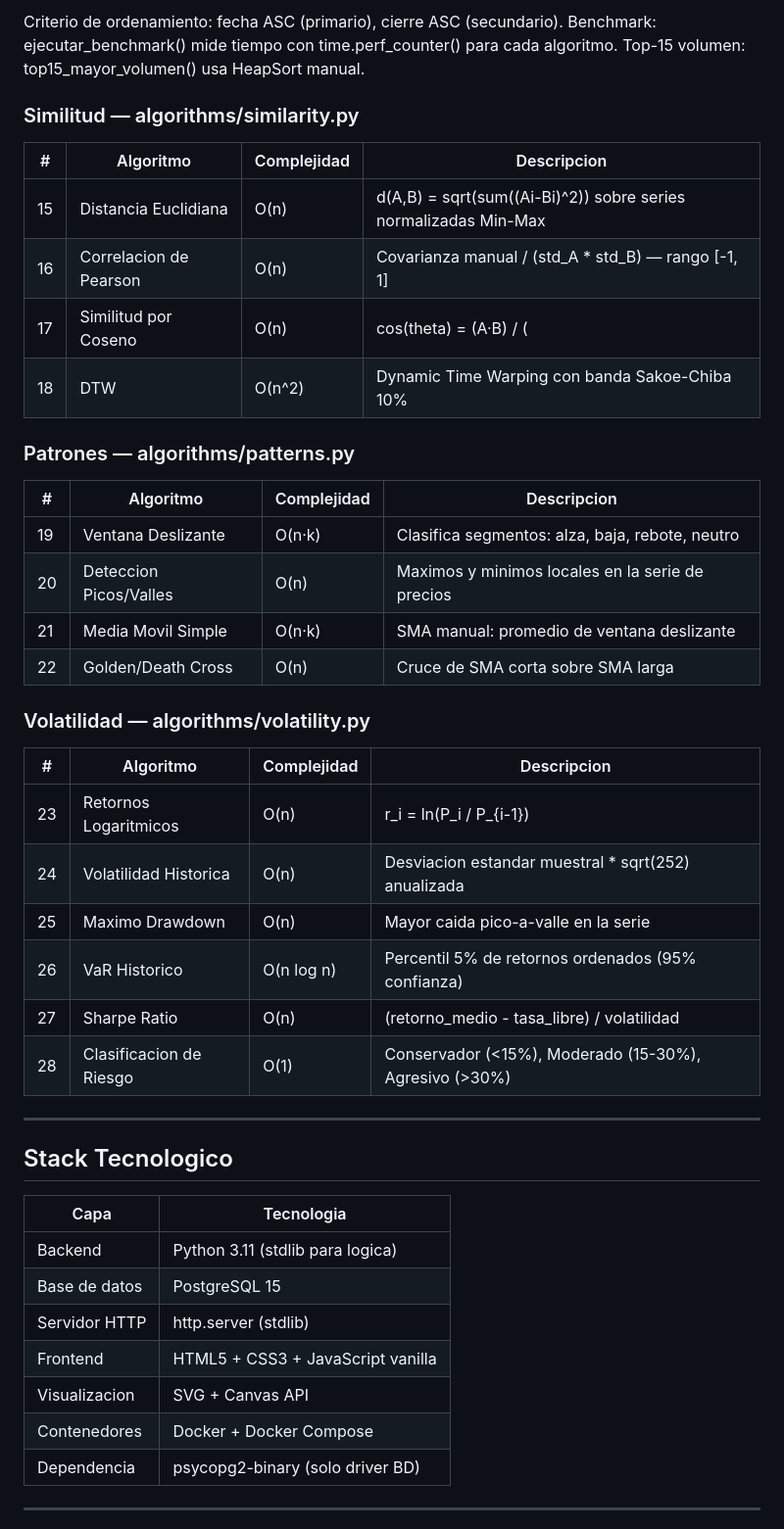
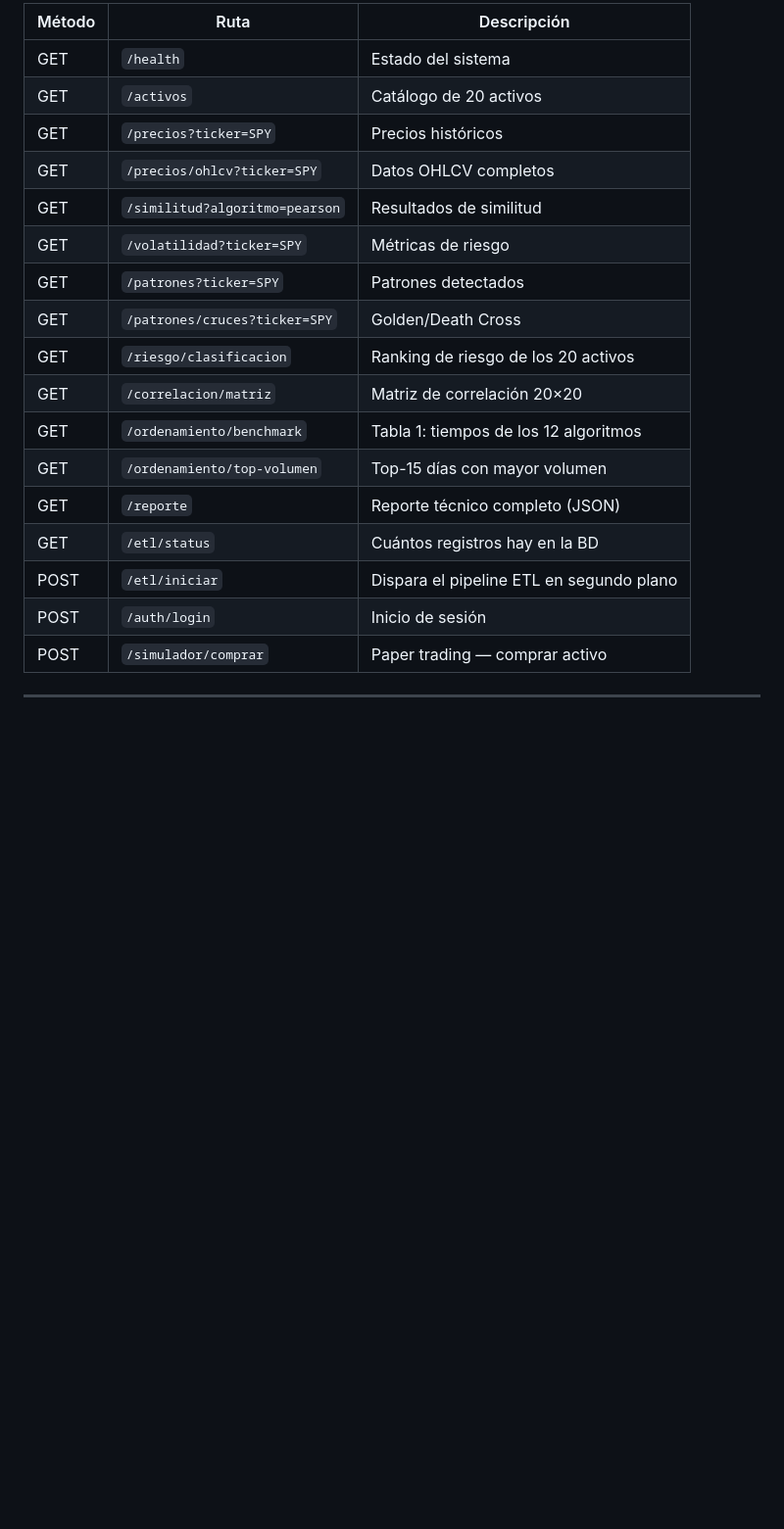
Before and after one commit to andresD1az/proyectoFinalAlgoritmos, a Markdown page: README.md, the part around one of its changes. Shown at 98% size. Drawn GitHub-style; blank space fills up the shorter version.

```diff
--- a/README.md
+++ b/README.md
@@ -121,49 +194,22 @@ Solo libreria estandar de Python (math, statistics, collections, time).
-Criterio de ordenamiento: fecha ASC (primario), cierre ASC (secundario).
-Benchmark: ejecutar_benchmark() mide tiempo con time.perf_counter() para cada algoritmo.
-Top-15 volumen: top15_mayor_volumen() usa HeapSort manual.
-
-### Similitud — algorithms/similarity.py
-
-| # | Algoritmo              | Complejidad | Descripcion |
-|---|------------------------|-------------|-------------|
-|15 | Distancia Euclidiana   | O(n)        | d(A,B) = sqrt(sum((Ai-Bi)^2)) sobre series normalizadas Min-Max |
-|16 | Correlacion de Pearson | O(n)        | Covarianza manual / (std_A * std_B) — rango [-1, 1] |
-|17 | Similitud por Coseno   | O(n)        | cos(theta) = (A·B) / (|A|·|B|) — invariante a escala |
-|18 | DTW                    | O(n^2)      | Dynamic Time Warping con banda Sakoe-Chiba 10% |
-
-### Patrones — algorithms/patterns.py
-
-| # | Algoritmo              | Complejidad | Descripcion |
-|---|------------------------|-------------|-------------|
-|19 | Ventana Deslizante     | O(n·k)      | Clasifica segmentos: alza, baja, rebote, neutro |
-|20 | Deteccion Picos/Valles | O(n)        | Maximos y minimos locales en la serie de precios |
-|21 | Media Movil Simple     | O(n·k)      | SMA manual: promedio de ventana deslizante |
-|22 | Golden/Death Cross     | O(n)        | Cruce de SMA corta sobre SMA larga |
-
-### Volatilidad — algorithms/volatility.py
-
-| # | Algoritmo              | Complejidad | Descripcion |
-|---|------------------------|-------------|-------------|
-|23 | Retornos Logaritmicos  | O(n)        | r_i = ln(P_i / P_{i-1}) |
-|24 | Volatilidad Historica  | O(n)        | Desviacion estandar muestral * sqrt(252) anualizada |
-|25 | Maximo Drawdown        | O(n)        | Mayor caida pico-a-valle en la serie |
-|26 | VaR Historico          | O(n log n)  | Percentil 5% de retornos ordenados (95% confianza) |
-|27 | Sharpe Ratio           | O(n)        | (retorno_medio - tasa_libre) / volatilidad |
-|28 | Clasificacion de Riesgo| O(1)        | Conservador (<15%), Moderado (15-30%), Agresivo (>30%) |
+| Método | Ruta | Descripción |
+|---|---|---|
+| GET | `/health` | Estado del sistema |
+| GET | `/activos` | Catálogo de 20 activos |
+| GET | `/precios?ticker=SPY` | Precios históricos |
+| GET | `/precios/ohlcv?ticker=SPY` | Datos OHLCV completos |
+| GET | `/similitud?algoritmo=pearson` | Resultados de similitud |
+| GET | `/volatilidad?ticker=SPY` | Métricas de riesgo |
+| GET | `/patrones?ticker=SPY` | Patrones detectados |
+| GET | `/patrones/cruces?ticker=SPY` | Golden/Death Cross |
+| GET | `/riesgo/clasificacion` | Ranking de riesgo de los 20 activos |
+| GET | `/correlacion/matriz` | Matriz de correlación 20×20 |
+| GET | `/ordenamiento/benchmark` | Tabla 1: tiempos de los 12 algoritmos |
+| GET | `/ordenamiento/top-volumen` | Top-15 días con mayor volumen |
+| GET | `/reporte` | Reporte técnico completo (JSON) |
+| GET | `/etl/status` | Cuántos registros hay en la BD |
+| POST | `/etl/iniciar` | Dispara el pipeline ETL en segundo plano |
+| POST | `/auth/login` | Inicio de sesión |
+| POST | `/simulador/comprar` | Paper trading — comprar activo |
 
 ---
 
-## Stack Tecnologico
-
-| Capa          | Tecnologia                        |
-|---------------|-----------------------------------|
-| Backend       | Python 3.11 (stdlib para logica)  |
-| Base de datos | PostgreSQL 15                     |
-| Servidor HTTP | http.server (stdlib)              |
-| Frontend      | HTML5 + CSS3 + JavaScript vanilla |
-| Visualizacion | SVG + Canvas API                  |
-| Contenedores  | Docker + Docker Compose           |
-| Dependencia   | psycopg2-binary (solo driver BD)  |
-
----
-
```
Also changed, not shown: other parts of README.md (+182 -207 lines).
